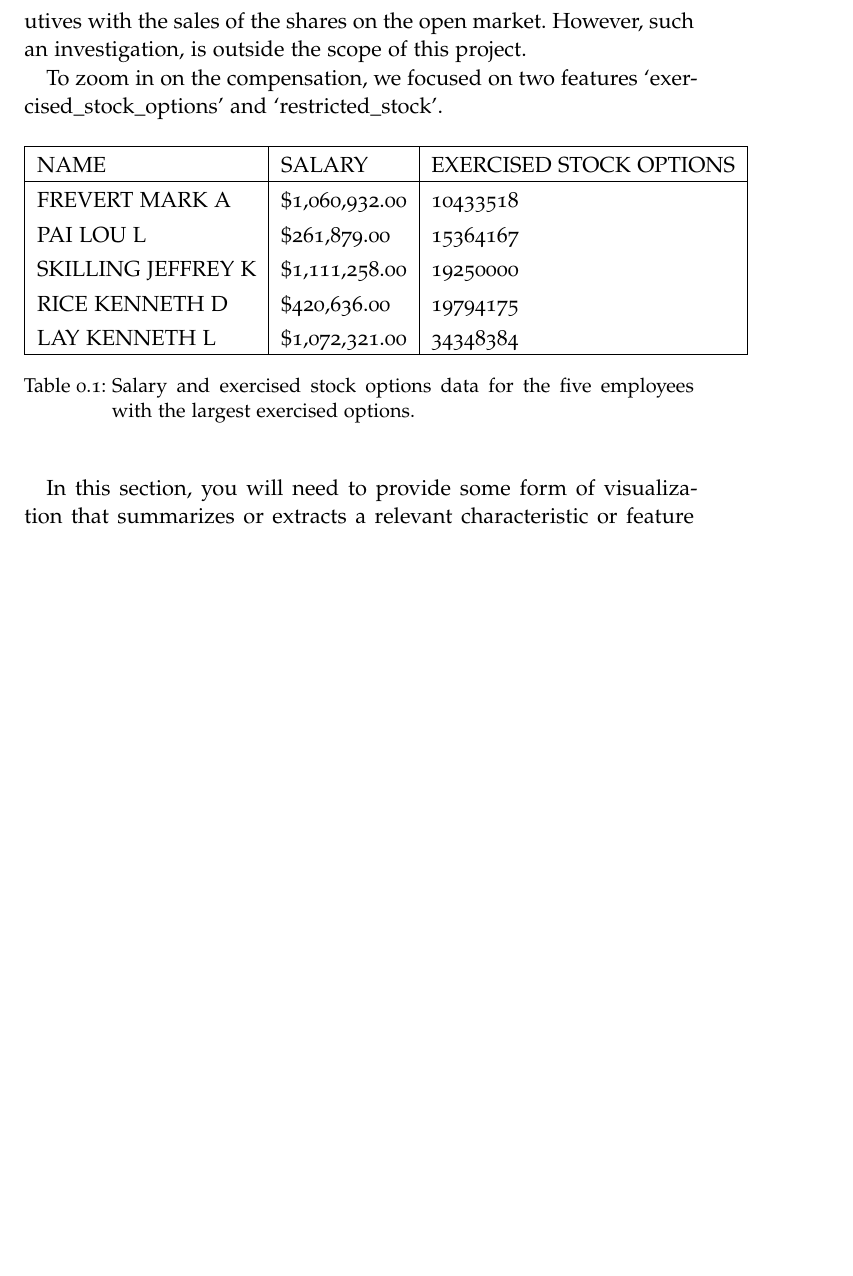
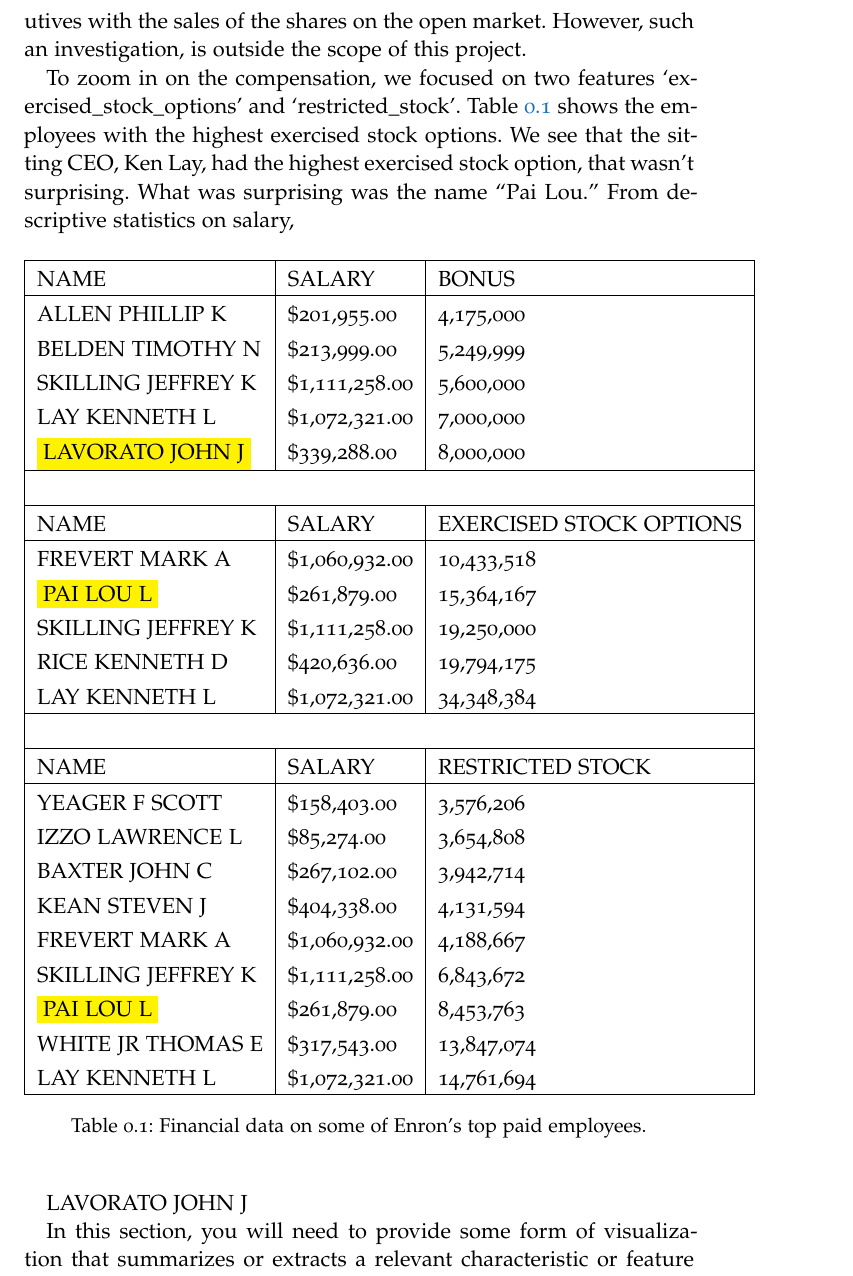
Before and after one commit to omoju/identifyFraudFromEnronEmail, a LaTeX thesis (report/identifyFraudFromEnronEmail_Analysis.tex): part of page 7 of 15, cut so that both start at the same text, the shorter picture padded with empty space. Compiled offline with pdfLaTeX; a missing font is replaced by an installed copy or a similar font; an older LaTeX class or package is replaced by its successor.

Commit message:
docs: update

```diff
--- a/report/identifyFraudFromEnronEmail_Analysis.tex
+++ b/report/identifyFraudFromEnronEmail_Analysis.tex
@@ -70,6 +70,10 @@
 
 % Wide tables
 \usepackage{ltablex}
+
+%highlighting
+\usepackage{color}
+\newcommand{\hilight}[1]{\colorbox{yellow}{#1}}
 
 
 % -----------------------------------------------------------------------------
@@ -234,23 +238,51 @@
   \begin{center}
     \begin{tabular}{ |l|l|l| }
     \hline
-     NAME                &  SALARY        &  EXERCISED STOCK OPTIONS \\
-
-     \hline
-
-    FREVERT MARK A      &  \$1,060,932.00  &      10433518\\
-    PAI LOU L           &  \$261,879.00    &      15364167\\
-    SKILLING JEFFREY K  &  \$1,111,258.00  &      19250000\\
-    RICE KENNETH D      &  \$420,636.00    &      19794175\\
-    LAY KENNETH L       &  \$1,072,321.00  &      34348384\\
+    NAME                &  SALARY        &  BONUS       \\
 
     \hline
+    ALLEN PHILLIP K     &  \$201,955.00    &     4,175,000\\
+    BELDEN TIMOTHY N    &  \$213,999.00    &     5,249,999\\
+    SKILLING JEFFREY K  &  \$1,111,258.00  &     5,600,000\\
+    LAY KENNETH L       &  \$1,072,321.00  &     7,000,000\\
+    \hilight{LAVORATO JOHN J}     &  \$339,288.00    &     8,000,000\\
+    \hline
+    \multicolumn{3}{|c|}{}\\
+    \hline
+    NAME                &  SALARY        &  EXERCISED STOCK OPTIONS \\
+
+    \hline
+    FREVERT MARK A      &  \$1,060,932.00  &    10,433,518\\
+    \hilight{PAI LOU L}           &  \$261,879.00    &    15,364,167\\
+    SKILLING JEFFREY K  &  \$1,111,258.00  &    19,250,000\\
+    RICE KENNETH D      &  \$420,636.00    &    19,794,175\\
+    LAY KENNETH L       &  \$1,072,321.00  &    34,348,384\\
+    \hline
+    \multicolumn{3}{|c|}{}\\
+    \hline
+    NAME                &  SALARY        &  RESTRICTED STOCK\\
+
+    \hline
+    YEAGER F SCOTT      &  \$158,403.00    &     3,576,206\\
+    IZZO LAWRENCE L     &  \$85,274.00     &     3,654,808\\
+    BAXTER JOHN C       &  \$267,102.00    &     3,942,714\\
+    KEAN STEVEN J       &  \$404,338.00    &     4,131,594\\
+    FREVERT MARK A      &  \$1,060,932.00  &     4,188,667\\
+    SKILLING JEFFREY K  &  \$1,111,258.00  &     6,843,672\\
+    \hilight{PAI LOU L}          &  \$261,879.00    &     8,453,763\\
+    WHITE JR THOMAS E   &  \$317,543.00    &    13,847,074\\
+    LAY KENNETH L       &  \$1,072,321.00  &    14,761,694\\
+    \hline
     \end{tabular}
-    \caption{Salary and exercised stock options data for the five employees with the largest exercised options.}
+    \caption{Financial data on some of Enron's top paid employees.}
     \label{exStTable}
   \end{center}
 \end{table}
 
+
+
+
+LAVORATO JOHN J
 
 
 In this section, you will need to provide some form of visualization that summarizes or extracts a relevant characteristic or feature about the data. The visualization should adequately support the data being used. Discuss why this visualization was chosen and how it is relevant. Questions to ask yourself when writing this section:
```
Also changed, not shown: report/identifyFraudFromEnronEmail_Analysis.pdf, report/identifyFraudFromEnronEmail_Analysis.tex (2 more changed lines), 2 other files.
